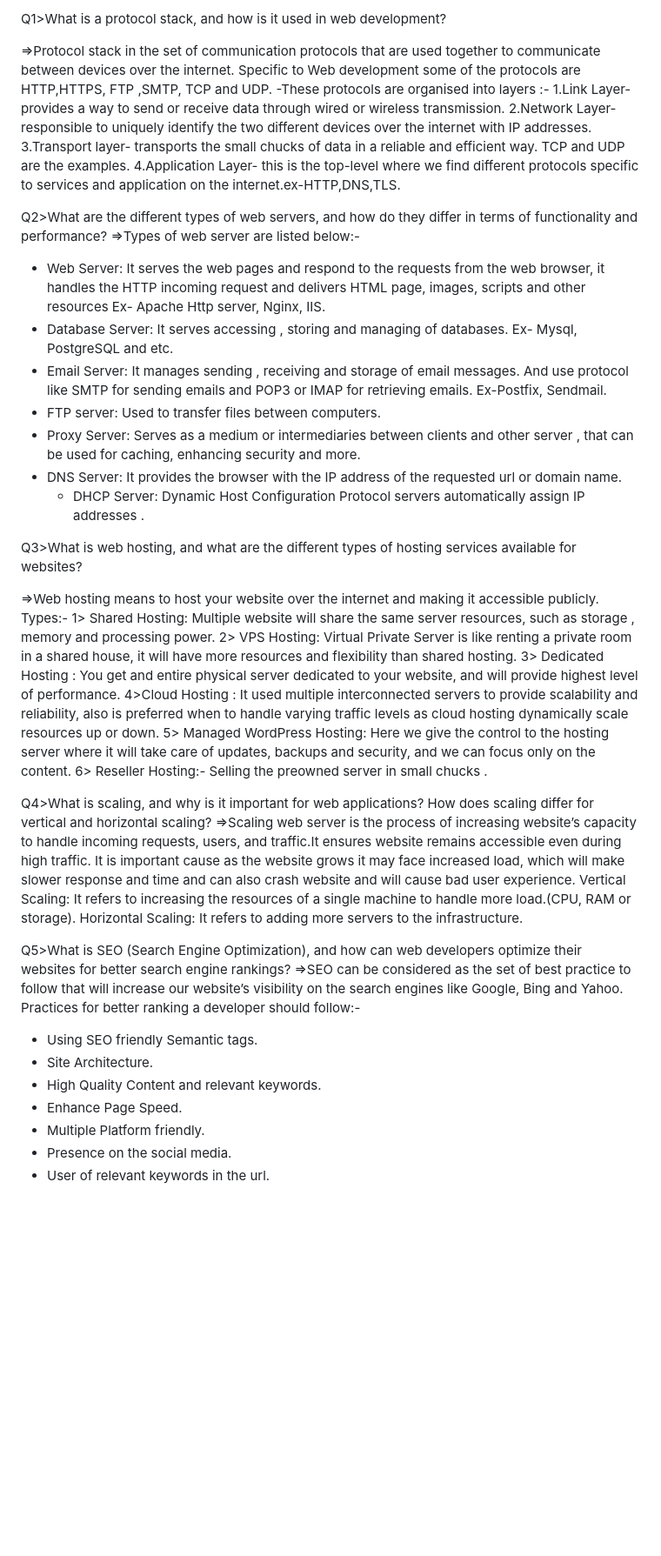
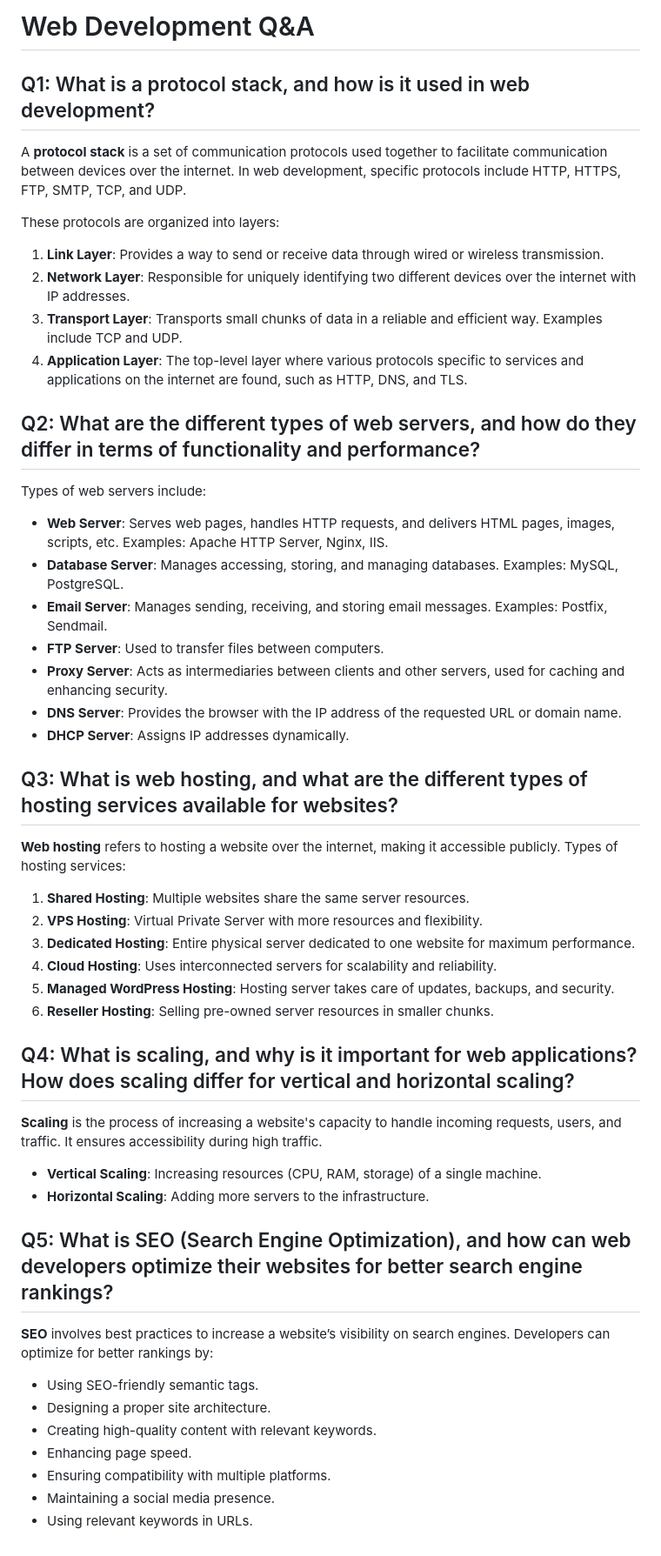
Before and after one commit to pesto-students/p14-divya-mihirgcyborg, a Markdown page: Week-1/Assignment-1.md, the part around the change. Shown at 87% size. Drawn GitHub-style; blank space fills up the shorter version.

Commit message:
coverted to markdown format

```diff
--- a/Week-1/Assignment-1.md
+++ b/Week-1/Assignment-1.md
@@ -1,48 +1,54 @@
-Q1>What is a protocol stack, and how is it used in web development?
+# Web Development Q&A
 
-=>Protocol stack in the set of communication protocols that are used together to communicate between devices over the internet. Specific to Web development some of the protocols are HTTP,HTTPS, FTP ,SMTP, TCP and UDP.
--These protocols are organised into layers :-
-1.Link Layer- provides a way to send or receive data through wired or wireless transmission.
-2.Network Layer- responsible to uniquely identify the two different devices over the internet with IP addresses.
-3.Transport layer- transports the small chucks of data in a reliable and efficient way. TCP and UDP are the examples.
-4.Application Layer- this is the top-level where we find different protocols specific to services and application on the internet.ex-HTTP,DNS,TLS.
+## Q1: What is a protocol stack, and how is it used in web development?
 
-Q2>What are the different types of web servers, and how do they differ in terms of functionality and performance?
-=>Types of web server are listed below:-
+A **protocol stack** is a set of communication protocols used together to facilitate communication between devices over the internet. In web development, specific protocols include HTTP, HTTPS, FTP, SMTP, TCP, and UDP.
 
-- Web Server: It serves the web pages and respond to the requests from the web browser, it handles the HTTP incoming request and delivers HTML page, images, scripts and other resources Ex- Apache Http server, Nginx, IIS.
-- Database Server: It serves accessing , storing and managing of databases. Ex- Mysql, PostgreSQL and etc.
-- Email Server: It manages sending , receiving and storage of email messages. And use protocol like SMTP for sending emails and POP3 or IMAP for retrieving emails. Ex-Postfix, Sendmail.
-- FTP server: Used to transfer files between computers.
-- Proxy Server: Serves as a medium or intermediaries between clients and other server , that can be used for caching, enhancing security and more.
-- DNS Server: It provides the browser with the IP address of the requested url or domain name.
-  - DHCP Server: Dynamic Host Configuration Protocol servers automatically assign IP addresses .
+These protocols are organized into layers:
 
-Q3>What is web hosting, and what are the different types of hosting services available for websites?
+1. **Link Layer**: Provides a way to send or receive data through wired or wireless transmission.
+2. **Network Layer**: Responsible for uniquely identifying two different devices over the internet with IP addresses.
+3. **Transport Layer**: Transports small chunks of data in a reliable and efficient way. Examples include TCP and UDP.
+4. **Application Layer**: The top-level layer where various protocols specific to services and applications on the internet are found, such as HTTP, DNS, and TLS.
 
-=>Web hosting means to host your website over the internet and making it accessible publicly.
-Types:-
-1> Shared Hosting: Multiple website will share the same server resources, such as storage , memory and processing power.
-2> VPS Hosting: Virtual Private Server is like renting a private room in a shared house, it will have more resources and flexibility than shared hosting.
-3> Dedicated Hosting : You get and entire physical server dedicated to your website, and will provide highest level of performance.
-4>Cloud Hosting : It used multiple interconnected servers to provide scalability and reliability, also is preferred when to handle varying traffic levels as cloud hosting dynamically scale resources up or down.
-5> Managed WordPress Hosting: Here we give the control to the hosting server where it will take care of updates, backups and security, and we can focus only on the content.
-6> Reseller Hosting:- Selling the preowned server in small chucks .
+## Q2: What are the different types of web servers, and how do they differ in terms of functionality and performance?
 
-Q4>What is scaling, and why is it important for web applications? How does scaling differ for vertical and horizontal scaling?
-=>Scaling web server is the process of increasing website’s capacity to handle incoming requests, users, and traffic.It ensures website remains accessible even during high traffic.
-It is important cause as the website grows it may face increased load, which will make slower response and time and can also crash website and will cause bad user experience.
-Vertical Scaling: It refers to increasing the resources of a single machine to handle more load.(CPU, RAM or storage).
-Horizontal Scaling: It refers to adding more servers to the infrastructure.
+Types of web servers include:
 
-Q5>What is SEO (Search Engine Optimization), and how can web developers optimize their websites for better search engine rankings?
-=>SEO can be considered as the set of best practice to follow that will increase our website’s visibility on the search engines like Google, Bing and Yahoo.
-Practices for better ranking a developer should follow:-
+- **Web Server**: Serves web pages, handles HTTP requests, and delivers HTML pages, images, scripts, etc. Examples: Apache HTTP Server, Nginx, IIS.
+- **Database Server**: Manages accessing, storing, and managing databases. Examples: MySQL, PostgreSQL.
+- **Email Server**: Manages sending, receiving, and storing email messages. Examples: Postfix, Sendmail.
+- **FTP Server**: Used to transfer files between computers.
+- **Proxy Server**: Acts as intermediaries between clients and other servers, used for caching and enhancing security.
+- **DNS Server**: Provides the browser with the IP address of the requested URL or domain name.
+- **DHCP Server**: Assigns IP addresses dynamically.
 
-- Using SEO friendly Semantic tags.
-- Site Architecture.
-- High Quality Content and relevant keywords.
-- Enhance Page Speed.
-- Multiple Platform friendly.
-- Presence on the social media.
-- User of relevant keywords in the url.
+## Q3: What is web hosting, and what are the different types of hosting services available for websites?
+
+**Web hosting** refers to hosting a website over the internet, making it accessible publicly. Types of hosting services:
+
+1. **Shared Hosting**: Multiple websites share the same server resources.
+2. **VPS Hosting**: Virtual Private Server with more resources and flexibility.
+3. **Dedicated Hosting**: Entire physical server dedicated to one website for maximum performance.
+4. **Cloud Hosting**: Uses interconnected servers for scalability and reliability.
+5. **Managed WordPress Hosting**: Hosting server takes care of updates, backups, and security.
+6. **Reseller Hosting**: Selling pre-owned server resources in smaller chunks.
+
+## Q4: What is scaling, and why is it important for web applications? How does scaling differ for vertical and horizontal scaling?
+
+**Scaling** is the process of increasing a website's capacity to handle incoming requests, users, and traffic. It ensures accessibility during high traffic.
+
+- **Vertical Scaling**: Increasing resources (CPU, RAM, storage) of a single machine.
+- **Horizontal Scaling**: Adding more servers to the infrastructure.
+
+## Q5: What is SEO (Search Engine Optimization), and how can web developers optimize their websites for better search engine rankings?
+
+**SEO** involves best practices to increase a website’s visibility on search engines. Developers can optimize for better rankings by:
+
+- Using SEO-friendly semantic tags.
+- Designing a proper site architecture.
+- Creating high-quality content with relevant keywords.
+- Enhancing page speed.
+- Ensuring compatibility with multiple platforms.
+- Maintaining a social media presence.
+- Using relevant keywords in URLs.
```
